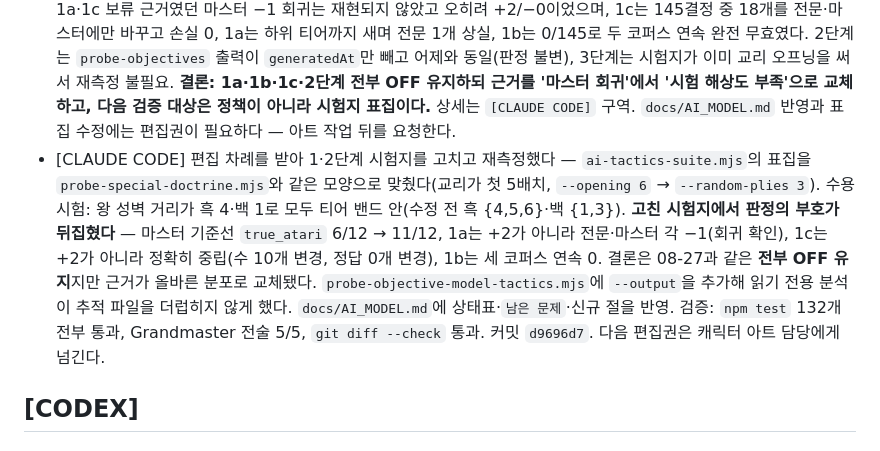
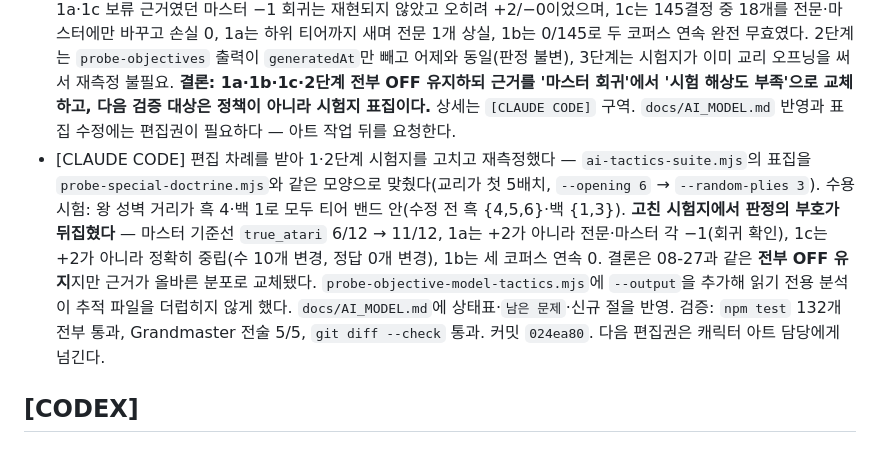
Before and after one commit to parkboa/unknown-kingdom, a Markdown page: TODAY_BRIEFING.md, the part around the change. GitHub-like rendering.

Commit message:
docs: correct the commit hash in today's work record
The hash was substituted before the amend that rewrote it, so the record
pointed at a commit that no longer exists.

Co-Authored-By: Claude Opus 5 <noreply@anthropic.com>

```diff
--- a/TODAY_BRIEFING.md
+++ b/TODAY_BRIEFING.md
@@ -87,7 +87,7 @@ Playwright가 이미 `scripts/serve.mjs`(포트 4185)를 띄우고 뷰포트 393
 - [CODEX] 사용자 결정에 따라 역할 분담을 “읽기 전용 조사는 병렬, 파일 수정은 Claude → Codex → Antigravity 순차”로 정정했다 — 줄 번호 대신 이름 기반 책임 범위, 기존 권위 이벤트 우선 재사용, 담당별 커밋·편집권 인계 규칙을 명시하고 `git diff --check` 통과.
 - [CODEX] 한영 UI·초심자 튜토리얼을 개선하고 375·768·1280px × 한영 2개 언어의 로비·AI 설정·설정·챌린지·튜토리얼 화면 36장을 생성하는 Playwright 스윕을 추가했다 — 가로 넘침·문구 잘림·잠금 레이블 현지화를 자동 검사하며 전체 132개 테스트, 브라우저 7개, 모바일 빌드와 `git diff --check` 통과. 커밋 `2396f43`; 다음 편집권은 캐릭터 아트 연출 담당에게 인계한다.
 - [CLAUDE CODE] 공통 1(엔진 점검)을 읽기 전용 분석으로 마쳤다 — 운영 코드 0줄 변경. **1·2단계 시험지(`ai-tactics-suite.mjs`)에 어제 3단계에서 고친 표집 결함이 그대로 남아 있음을 확인했다**: 첫 6플라이가 균등 무작위이고 규칙상 첫 배치가 왕이라 왕이 항상 무작위로 놓이는데, 배치 3·4번째는 `openingWallStones` 링 계획을 타서 '무작위 왕 + 교리적 성벽'이라는 잡종 분포가 된다. 재생성 코퍼스(seed 20260827, 8게임, 29문제 × 5티어)에서 어제 1a·1c 보류 근거였던 마스터 −1 회귀는 재현되지 않았고 오히려 +2/−0이었으며, 1c는 145결정 중 18개를 전문·마스터에만 바꾸고 손실 0, 1a는 하위 티어까지 새며 전문 1개 상실, 1b는 0/145로 두 코퍼스 연속 완전 무효였다. 2단계는 `probe-objectives` 출력이 `generatedAt`만 빼고 어제와 동일(판정 불변), 3단계는 시험지가 이미 교리 오프닝을 써서 재측정 불필요. **결론: 1a·1b·1c·2단계 전부 OFF 유지하되 근거를 '마스터 회귀'에서 '시험 해상도 부족'으로 교체하고, 다음 검증 대상은 정책이 아니라 시험지 표집이다.** 상세는 `[CLAUDE CODE]` 구역. `docs/AI_MODEL.md` 반영과 표집 수정에는 편집권이 필요하다 — 아트 작업 뒤를 요청한다.
-- [CLAUDE CODE] 편집 차례를 받아 1·2단계 시험지를 고치고 재측정했다 — `ai-tactics-suite.mjs`의 표집을 `probe-special-doctrine.mjs`와 같은 모양으로 맞췄다(교리가 첫 5배치, `--opening 6` → `--random-plies 3`). 수용 시험: 왕 성벽 거리가 흑 4·백 1로 모두 티어 밴드 안(수정 전 흑 {4,5,6}·백 {1,3}). **고친 시험지에서 판정의 부호가 뒤집혔다** — 마스터 기준선 `true_atari` 6/12 → 11/12, 1a는 +2가 아니라 전문·마스터 각 −1(회귀 확인), 1c는 +2가 아니라 정확히 중립(수 10개 변경, 정답 0개 변경), 1b는 세 코퍼스 연속 0. 결론은 08-27과 같은 **전부 OFF 유지**지만 근거가 올바른 분포로 교체됐다. `probe-objective-model-tactics.mjs`에 `--output`을 추가해 읽기 전용 분석이 추적 파일을 더럽히지 않게 했다. `docs/AI_MODEL.md`에 상태표·`남은 문제`·신규 절을 반영. 검증: `npm test` 132개 전부 통과, Grandmaster 전술 5/5, `git diff --check` 통과. 커밋 `d9696d7`. 다음 편집권은 캐릭터 아트 담당에게 넘긴다.
+- [CLAUDE CODE] 편집 차례를 받아 1·2단계 시험지를 고치고 재측정했다 — `ai-tactics-suite.mjs`의 표집을 `probe-special-doctrine.mjs`와 같은 모양으로 맞췄다(교리가 첫 5배치, `--opening 6` → `--random-plies 3`). 수용 시험: 왕 성벽 거리가 흑 4·백 1로 모두 티어 밴드 안(수정 전 흑 {4,5,6}·백 {1,3}). **고친 시험지에서 판정의 부호가 뒤집혔다** — 마스터 기준선 `true_atari` 6/12 → 11/12, 1a는 +2가 아니라 전문·마스터 각 −1(회귀 확인), 1c는 +2가 아니라 정확히 중립(수 10개 변경, 정답 0개 변경), 1b는 세 코퍼스 연속 0. 결론은 08-27과 같은 **전부 OFF 유지**지만 근거가 올바른 분포로 교체됐다. `probe-objective-model-tactics.mjs`에 `--output`을 추가해 읽기 전용 분석이 추적 파일을 더럽히지 않게 했다. `docs/AI_MODEL.md`에 상태표·`남은 문제`·신규 절을 반영. 검증: `npm test` 132개 전부 통과, Grandmaster 전술 5/5, `git diff --check` 통과. 커밋 `024ea80`. 다음 편집권은 캐릭터 아트 담당에게 넘긴다.
 
 ## [CODEX]
 
```
